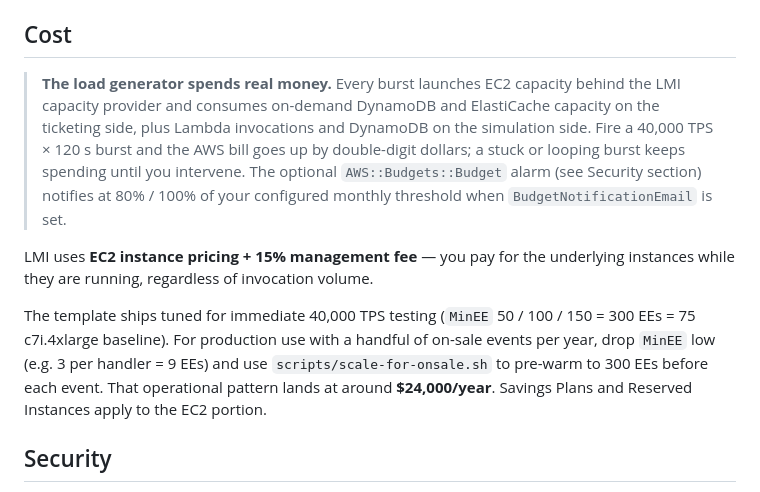
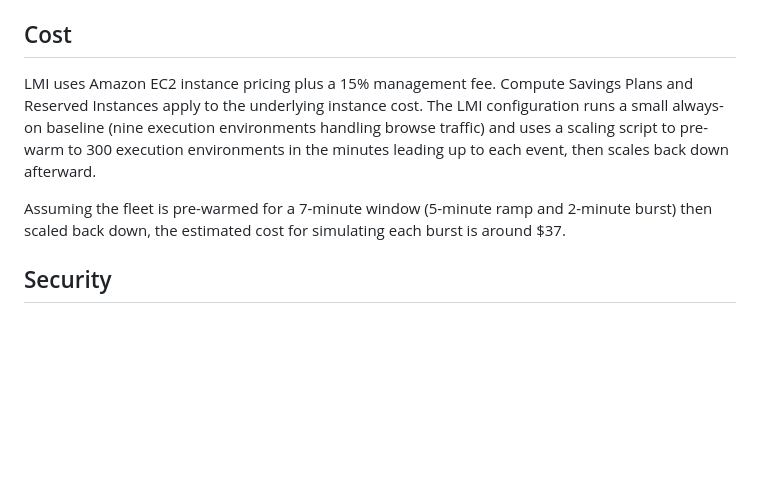
Before and after one commit to aws-samples/sample-aws-lambda-managed-instances-large-transactions-volume, a Markdown page: README.md, the part around the change. GitHub-like rendering; blank space fills up the shorter version.

Commit message:
Update README.md content

```diff
--- a/README.md
+++ b/README.md
@@ -263,11 +263,9 @@ To automate around a recurring event, wire the same call into an EventBridge Sch
 
 ## Cost
 
-> **The load generator spends real money.** Every burst launches EC2 capacity behind the LMI capacity provider and consumes on-demand DynamoDB and ElastiCache capacity on the ticketing side, plus Lambda invocations and DynamoDB on the simulation side. Fire a 40,000 TPS × 120 s burst and the AWS bill goes up by double-digit dollars; a stuck or looping burst keeps spending until you intervene. The optional `AWS::Budgets::Budget` alarm (see Security section) notifies at 80% / 100% of your configured monthly threshold when `BudgetNotificationEmail` is set.
+LMI uses Amazon EC2 instance pricing plus a 15% management fee. Compute Savings Plans and Reserved Instances apply to the underlying instance cost. The LMI configuration runs a small always-on baseline (nine execution environments handling browse traffic) and uses a scaling script to pre-warm to 300 execution environments in the minutes leading up to each event, then scales back down afterward.
 
-LMI uses **EC2 instance pricing + 15% management fee** — you pay for the underlying instances while they are running, regardless of invocation volume.
-
-The template ships tuned for immediate 40,000 TPS testing (`MinEE` 50 / 100 / 150 = 300 EEs = 75 c7i.4xlarge baseline). For production use with a handful of on-sale events per year, drop `MinEE` low (e.g. 3 per handler = 9 EEs) and use `scripts/scale-for-onsale.sh` to pre-warm to 300 EEs before each event. That operational pattern lands at around **$24,000/year**. Savings Plans and Reserved Instances apply to the EC2 portion.
+Assuming the fleet is pre-warmed for a 7-minute window (5-minute ramp and 2-minute burst) then scaled back down, the estimated cost for simulating each burst is around $37.
 
 ## Security
 
```
